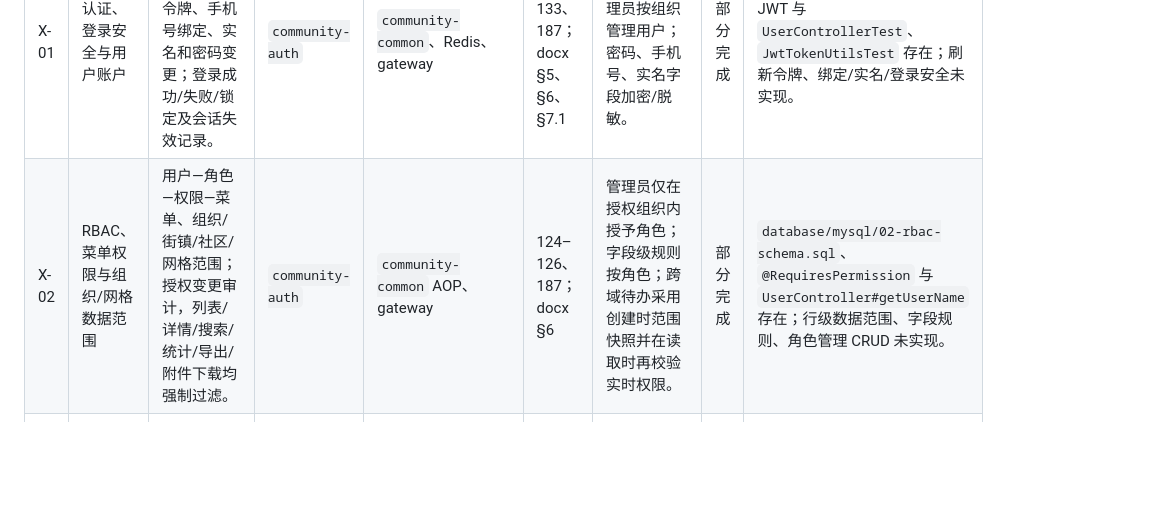
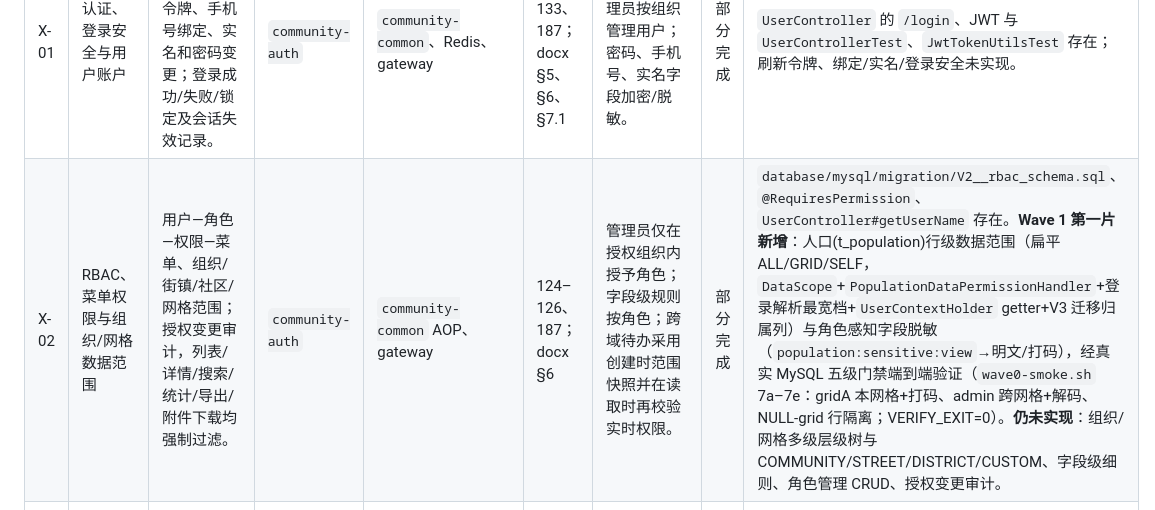
Before and after one commit to xiechimon/measure-community-platform, a Markdown page: docs/requirements/backend-requirements.md, the part around the change. Drawn GitHub-style; blank space fills up the shorter version.

Commit message:
docs(req): 记录 X-02 数据范围+字段脱敏 Wave 1 第一片证据

```diff
--- a/docs/requirements/backend-requirements.md
+++ b/docs/requirements/backend-requirements.md
@@ -75,7 +75,7 @@
 | 编号 | 后端能力 | 主要数据/流程与状态机 | 业务归属服务 | 技术支撑 | Excel 来源行（必要时 docx章节） | 数据范围/权限 | 状态 | 实现与验收证据 |
 | --- | --- | --- | --- | --- | --- | --- | --- | --- |
 | X-01 | 认证、登录安全与用户账户 | `SysUser`、凭证、JWT/刷新令牌、手机号绑定、实名和密码变更；登录成功/失败/锁定及会话失效记录。 | `community-auth` | `community-common`、Redis、gateway | 124、131、133、187；docx §5、§6、§7.1 | 仅本人可管理账户；管理员按组织管理用户；密码、手机号、实名字段加密/脱敏。 | 部分完成 | `UserController` 的 `/login`、JWT 与 `UserControllerTest`、`JwtTokenUtilsTest` 存在；刷新令牌、绑定/实名/登录安全未实现。 |
-| X-02 | RBAC、菜单权限与组织/网格数据范围 | 用户—角色—权限—菜单、组织/街镇/社区/网格范围；授权变更审计，列表/详情/搜索/统计/导出/附件下载均强制过滤。 | `community-auth` | `community-common` AOP、gateway | 124–126、187；docx §6 | 管理员仅在授权组织内授予角色；字段级规则按角色；跨域待办采用创建时范围快照并在读取时再校验实时权限。 | 部分完成 | `database/mysql/02-rbac-schema.sql`、`@RequiresPermission` 与 `UserController#getUserName` 存在；行级数据范围、字段规则、角色管理 CRUD 未实现。 |
+| X-02 | RBAC、菜单权限与组织/网格数据范围 | 用户—角色—权限—菜单、组织/街镇/社区/网格范围；授权变更审计，列表/详情/搜索/统计/导出/附件下载均强制过滤。 | `community-auth` | `community-common` AOP、gateway | 124–126、187；docx §6 | 管理员仅在授权组织内授予角色；字段级规则按角色；跨域待办采用创建时范围快照并在读取时再校验实时权限。 | 部分完成 | `database/mysql/migration/V2__rbac_schema.sql`、`@RequiresPermission`、`UserController#getUserName` 存在。**Wave 1 第一片新增**：人口(t_population)行级数据范围（扁平 ALL/GRID/SELF，`DataScope`+`PopulationDataPermissionHandler`+登录解析最宽档+`UserContextHolder` getter+V3 迁移归属列）与角色感知字段脱敏（`population:sensitive:view`→明文/打码），经真实 MySQL 五级门禁端到端验证（`wave0-smoke.sh` 7a–7e：gridA 本网格+打码、admin 跨网格+解码、NULL-grid 行隔离；VERIFY_EXIT=0）。**仍未实现**：组织/网格多级层级树与 COMMUNITY/STREET/DISTRICT/CUSTOM、字段级细则、角色管理 CRUD、授权变更审计。 |
 | X-03 | 隐私、敏感字段、主体权利和敏感导出 | 同意/撤回、访问/更正/删除或限制处理请求；适用性、保留依据、审批、附件/索引影响和完成证据；导出申请→审批→生成→下载/过期。 | `community-auth` | `community-common` `SensitiveCrypto`/脱敏、对象存储 | 24–73、80–96、112–123、131–188；docx §5、§6 | 身份证、联系方式、健康/困难、支付、定位等字段按需解密；导出须权限、审批、水印/下载审计；人口历史按法定保留优先。 | 未开始 | 仅 `community-info` 样板中存在加密/脱敏基础设施；同意、权利请求、敏感导出流程及验收均无实现证据。 |
 | X-04 | 统一审计、登录/操作/异常日志与防篡改留存 | 审计事件含操作者、资源及 ID、组织范围、字段/脱敏结果、IP、traceId、结果、前后值或哈希；日志查询/统计，保留不少于 180 天。 | `community-auth` | `community-common`、日志存储 | 75、96、124、127–129、176–188；docx §5、§7.1 | 安全管理员只读全域审计，业务管理员仅本范围；审计/风控日志不可由业务用户篡改。 | 未开始 | 现有认证与请求链路未形成上述审计实体、查询及留存验证；无业务实现/测试证据。 |
 | X-05 | 站内消息、通知偏好和可靠投递 | 模板、收件箱、接收人、渠道、已读/未读、跳转；待投递→成功/失败→重试/人工处理，业务 outbox 可追溯投递。 | `community-auth` | `community-common`、消息/任务框架 | 15–16、117、158、174、176–178、187；docx §5、§7.1 | 接收者仅读本人消息；管理模板/重试需消息权限；通知带来源业务范围快照。 | 未开始 | 未发现消息实体、投递器、outbox 或测试；空壳业务不得作为证据。 |
```
